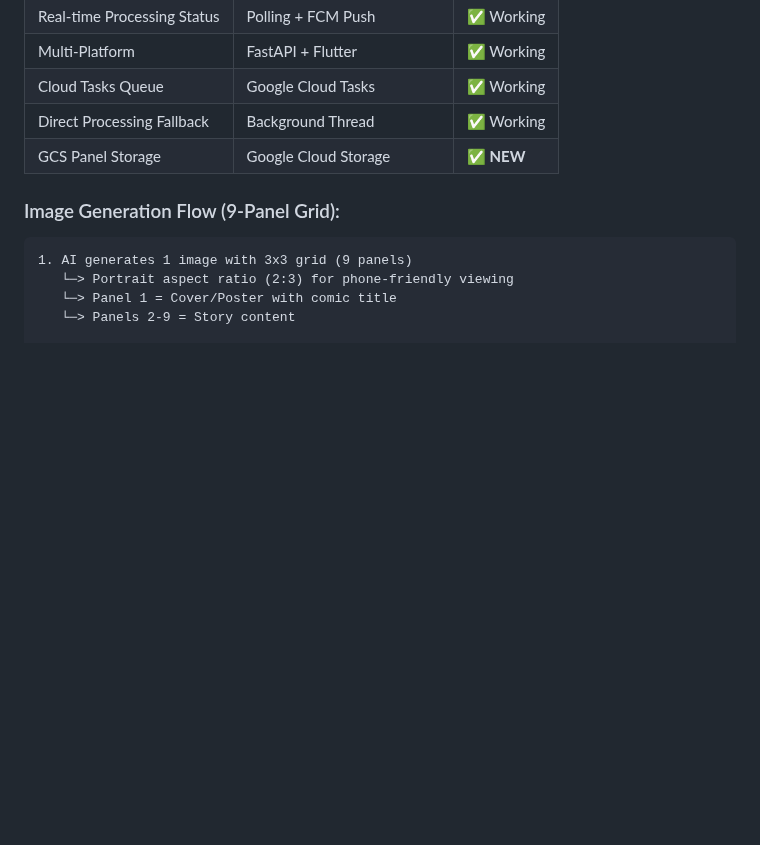
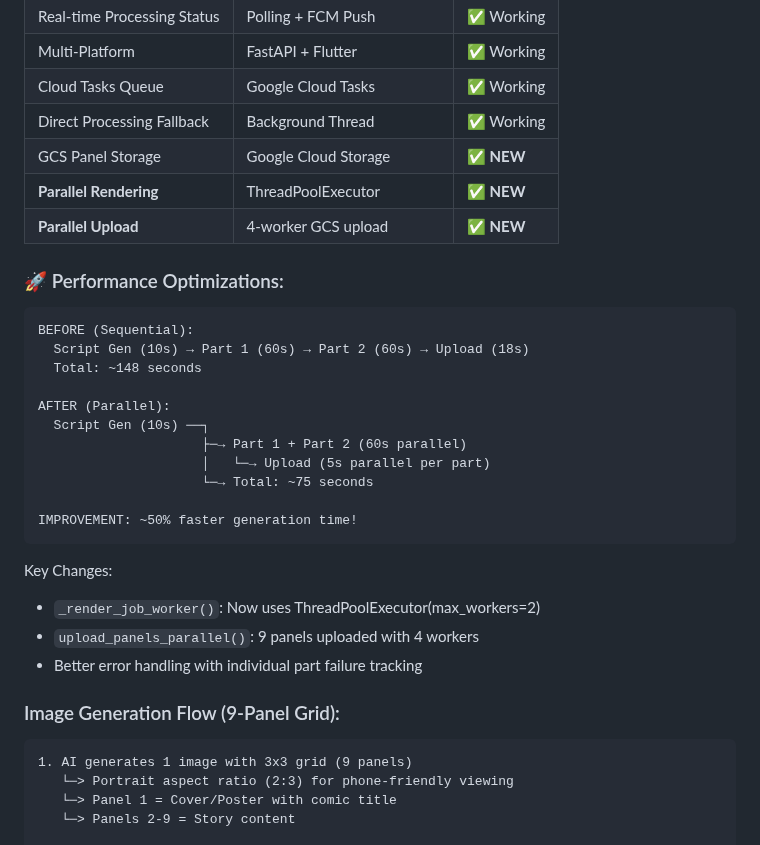
Before and after one commit to mamastoria/BE-MamaStoriaComics_v3, a Markdown page: FEATURE_STATUS.md, the part around the change. Rendered like a GitHub page; blank space fills up the shorter version.

Commit message:
docs: Add performance optimization documentation

````diff
--- a/FEATURE_STATUS.md
+++ b/FEATURE_STATUS.md
@@ -118,6 +118,29 @@
 | Cloud Tasks Queue | Google Cloud Tasks | ✅ Working |
 | Direct Processing Fallback | Background Thread | ✅ Working |
 | GCS Panel Storage | Google Cloud Storage | ✅ **NEW** |
+| **Parallel Rendering** | ThreadPoolExecutor | ✅ **NEW** |
+| **Parallel Upload** | 4-worker GCS upload | ✅ **NEW** |
+
+### 🚀 Performance Optimizations:
+```
+BEFORE (Sequential):
+  Script Gen (10s) → Part 1 (60s) → Part 2 (60s) → Upload (18s)
+  Total: ~148 seconds
+
+AFTER (Parallel):
+  Script Gen (10s) ──┐
+                     ├─→ Part 1 + Part 2 (60s parallel)
+                     │   └─→ Upload (5s parallel per part)
+                     └─→ Total: ~75 seconds
+
+IMPROVEMENT: ~50% faster generation time!
+```
+
+Key Changes:
+- `_render_job_worker()`: Now uses ThreadPoolExecutor(max_workers=2)
+- `upload_panels_parallel()`: 9 panels uploaded with 4 workers
+- Better error handling with individual part failure tracking
+
 
 ### Image Generation Flow (9-Panel Grid):
 ```
````
